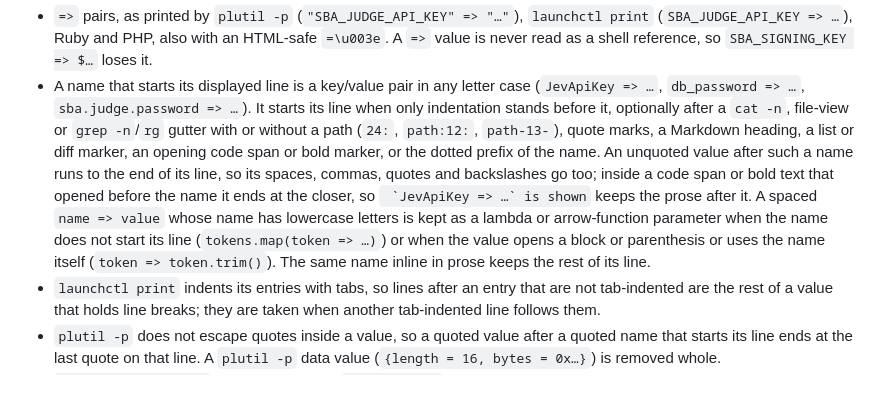
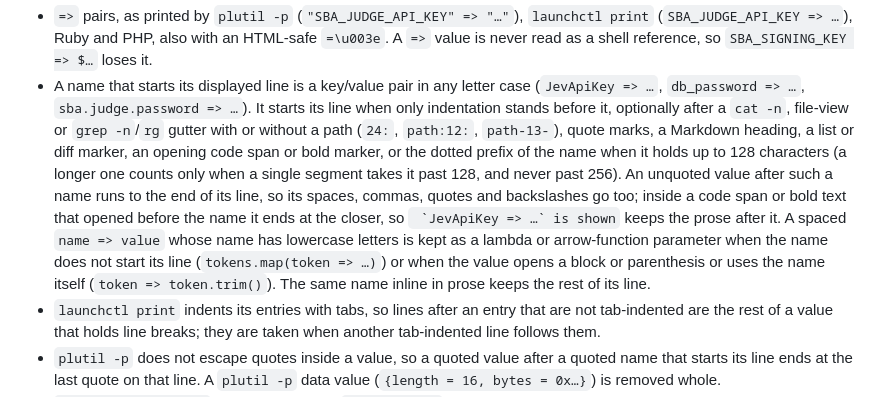
Before and after one commit to nathanmauro/black-box, a Markdown page: docs/operations.md, the part around the change. Drawn GitHub-style.

Commit message:
Note How Far A Dotted Prefix Can Reach Back
The dotted-name walk is now bounded at 256 characters, so a name behind
a longer dotted prefix no longer starts its line; before, a single long
segment let the first value run to the end of the text. Say how long a
dotted prefix may be, including the 128-character limit that the walk
has always had for adding more segments.

```diff
--- a/docs/operations.md
+++ b/docs/operations.md
@@ -310,13 +310,15 @@ The same names also match displayed service configuration:
   `db_password => …`, `sba.judge.password => …`). It starts its line when only indentation stands
   before it, optionally after a `cat -n`, file-view or `grep -n`/`rg` gutter with or without a path
   (`24:`, `path:12:`, `path-13-`), quote marks, a Markdown heading, a list or diff marker, an
-  opening code span or bold marker, or the dotted prefix of the name. An unquoted value after such a
-  name runs to the end of its line, so its spaces, commas, quotes and backslashes go too; inside a
-  code span or bold text that opened before the name it ends at the closer, so
-  `` `JevApiKey => …` is shown`` keeps the prose after it. A spaced `name => value` whose name has
-  lowercase letters is kept as a lambda or arrow-function parameter when the name does not start
-  its line (`tokens.map(token => …)`) or when the value opens a block or parenthesis or uses the
-  name itself (`token => token.trim()`). The same name inline in prose keeps the rest of its line.
+  opening code span or bold marker, or the dotted prefix of the name when it holds up to 128
+  characters (a longer one counts only when a single segment takes it past 128, and never past 256).
+  An unquoted value after such a name runs to the end of its line, so its spaces, commas, quotes and
+  backslashes go too; inside a code span or bold text that opened before the name it ends at the
+  closer, so `` `JevApiKey => …` is shown`` keeps the prose after it. A spaced `name => value` whose
+  name has lowercase letters is kept as a lambda or arrow-function parameter when the name does not
+  start its line (`tokens.map(token => …)`) or when the value opens a block or parenthesis or uses
+  the name itself (`token => token.trim()`). The same name inline in prose keeps the rest of its
+  line.
 - `launchctl print` indents its entries with tabs, so lines after an entry that are not
   tab-indented are the rest of a value that holds line breaks; they are taken when another
   tab-indented line follows them.
```
